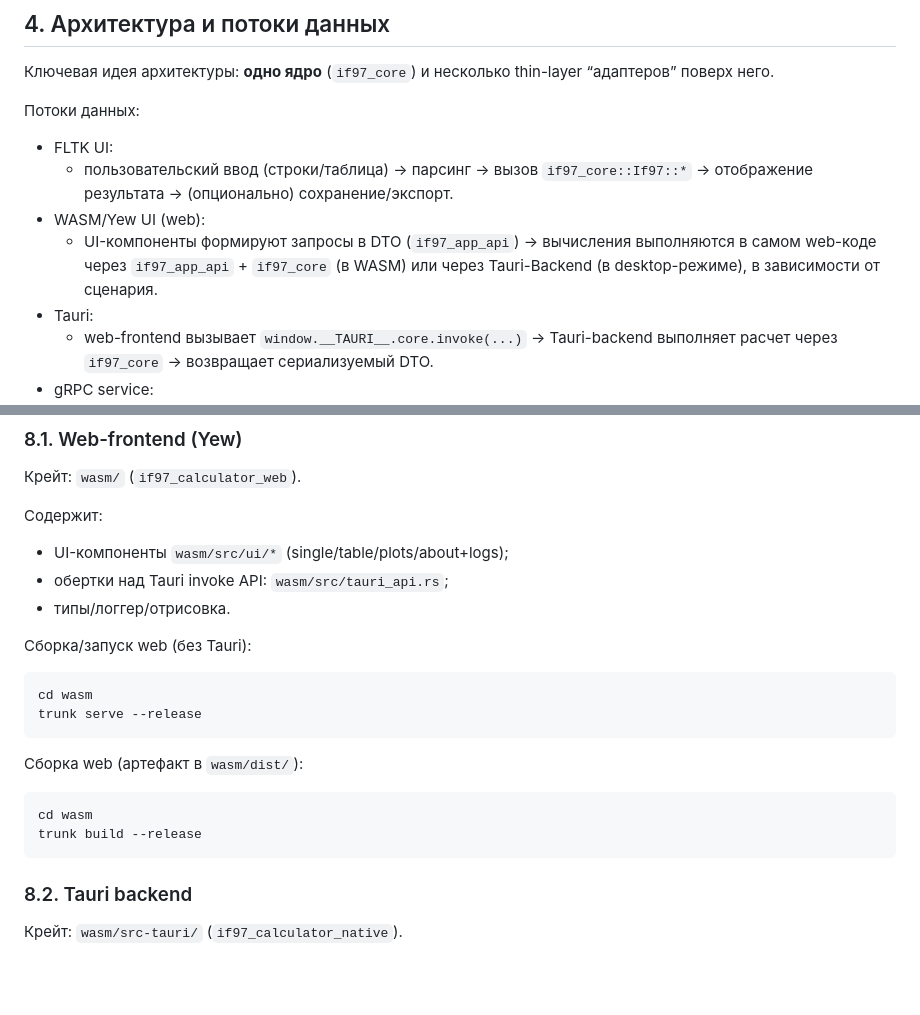
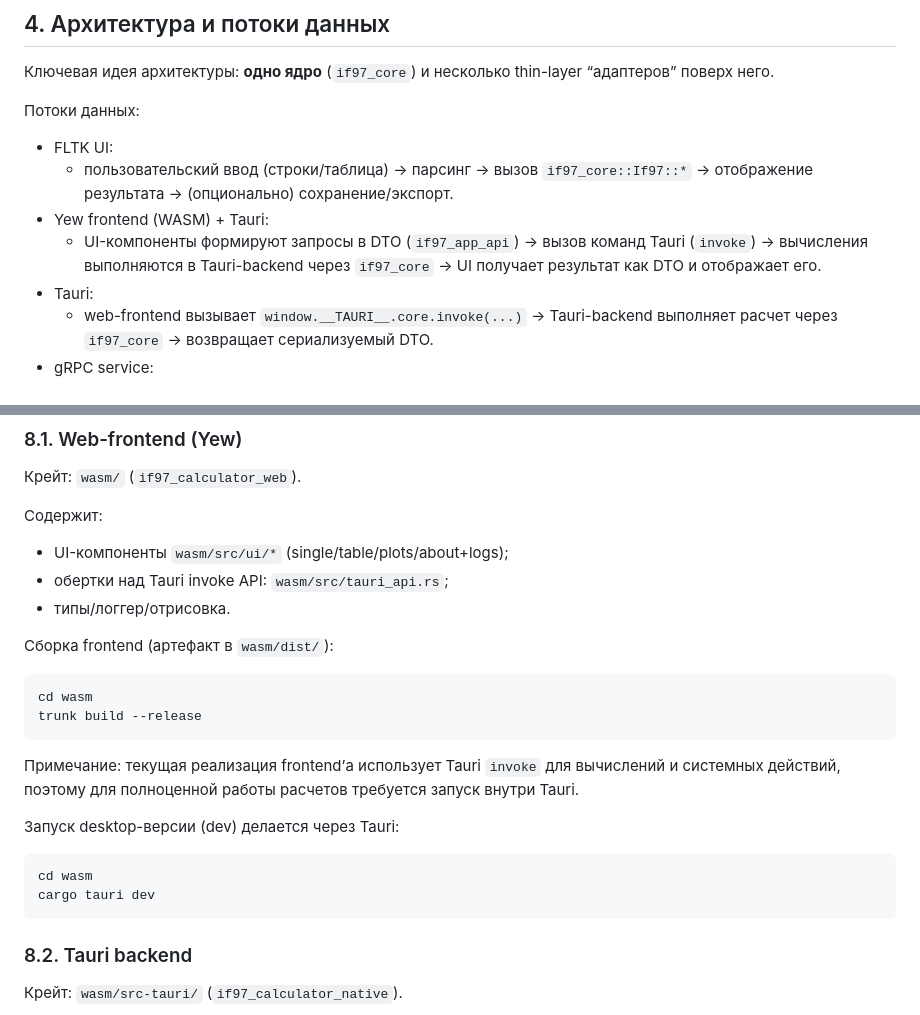
Before and after one commit to veshchin/if97_calculator, a Markdown page: docs/PROJECT.md, 2 parts joined by grey strips. Rendered like a GitHub page; blank space fills up the shorter version.

Commit message:
docs: уточнить роль Yew/Tauri frontend

````diff
--- a/docs/PROJECT.md
+++ b/docs/PROJECT.md
@@ -47,8 +47,8 @@ Rust workspace описан в `Cargo.toml` (корень репозитория
 
 - FLTK UI:
   - пользовательский ввод (строки/таблица) → парсинг → вызов `if97_core::If97::*` → отображение результата → (опционально) сохранение/экспорт.
-- WASM/Yew UI (web):
-  - UI-компоненты формируют запросы в DTO (`if97_app_api`) → вычисления выполняются в самом web-коде через `if97_app_api` + `if97_core` (в WASM) или через Tauri-Backend (в desktop-режиме), в зависимости от сценария.
+- Yew frontend (WASM) + Tauri:
+  - UI-компоненты формируют запросы в DTO (`if97_app_api`) → вызов команд Tauri (`invoke`) → вычисления выполняются в Tauri-backend через `if97_core` → UI получает результат как DTO и отображает его.
 - Tauri:
   - web-frontend вызывает `window.__TAURI__.core.invoke(...)` → Tauri-backend выполняет расчет через `if97_core` → возвращает сериализуемый DTO.
 - gRPC service:
@@ -186,18 +186,20 @@ cargo run -p if97_calculator_fltk --release
 - обертки над Tauri invoke API: `wasm/src/tauri_api.rs`;
 - типы/логгер/отрисовка.
 
-Сборка/запуск web (без Tauri):
-
-```bash
-cd wasm
-trunk serve --release
-```
-
-Сборка web (артефакт в `wasm/dist/`):
+Сборка frontend (артефакт в `wasm/dist/`):
 
 ```bash
 cd wasm
 trunk build --release
+```
+
+Примечание: текущая реализация frontend’а использует Tauri `invoke` для вычислений и системных действий, поэтому для полноценной работы расчетов требуется запуск внутри Tauri.
+
+Запуск desktop-версии (dev) делается через Tauri:
+
+```bash
+cd wasm
+cargo tauri dev
 ```
 
 ### 8.2. Tauri backend
````
